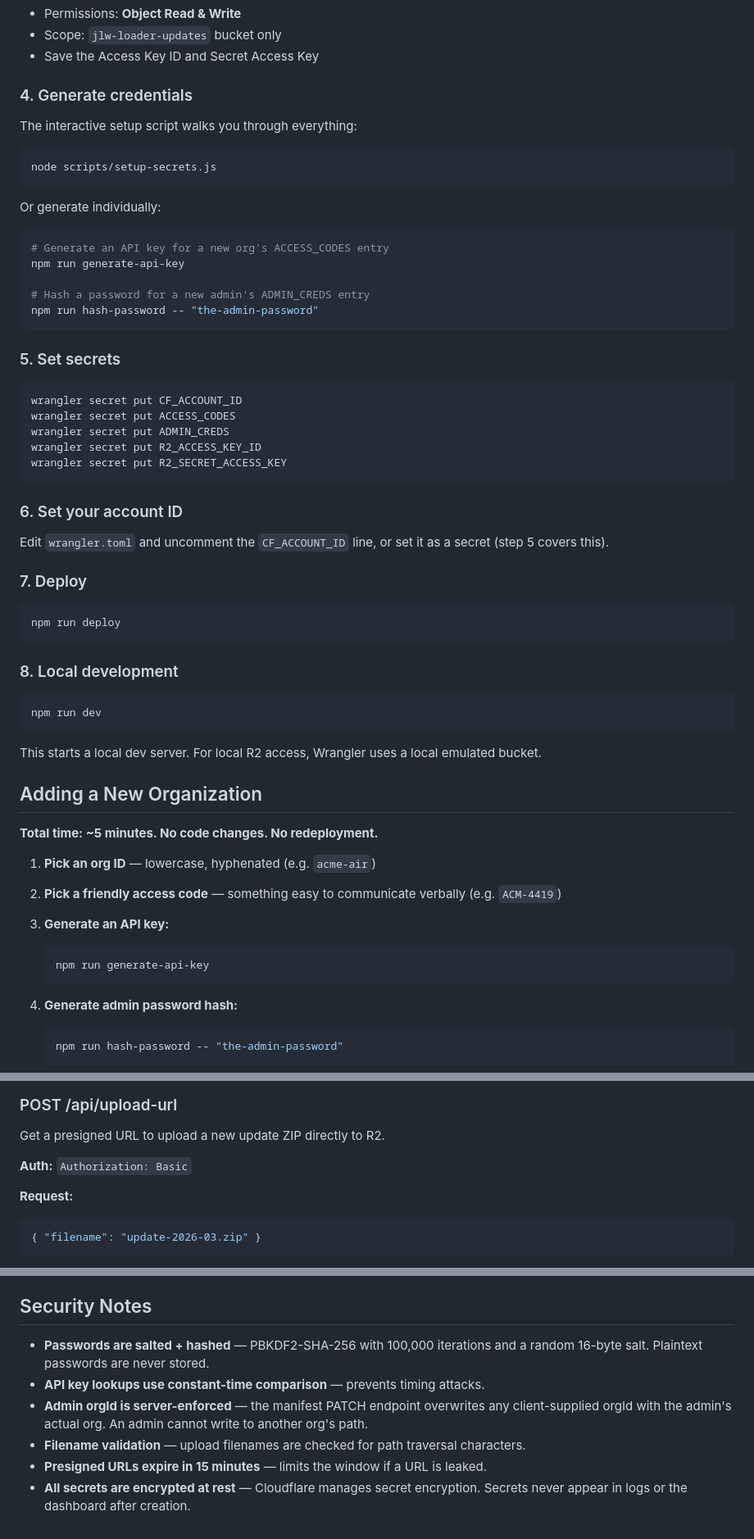
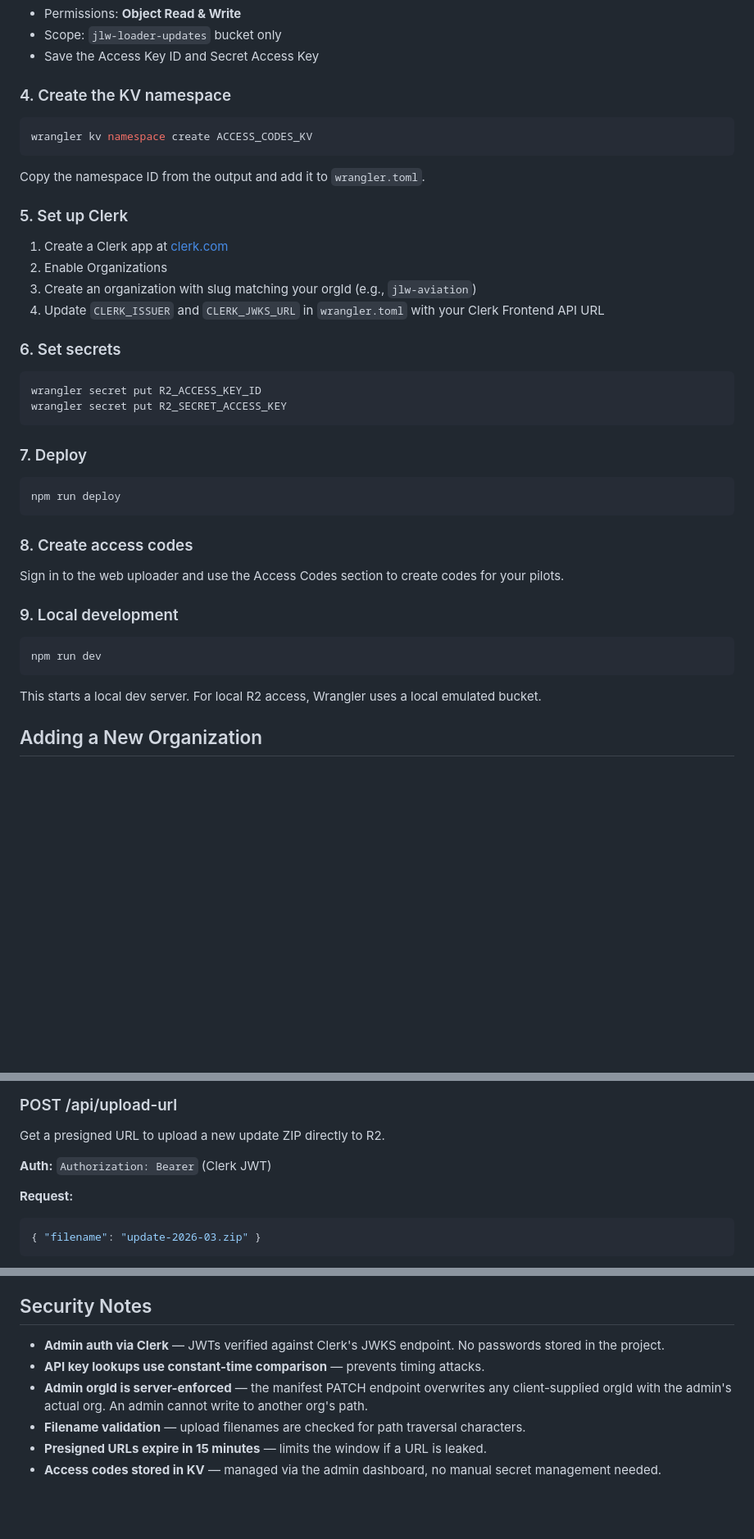
Before and after one commit to lwaddle/jlw-loader, a Markdown page: worker/README.md, 3 parts joined by grey strips. Shown at 82% size. Rendered like a GitHub page; blank space fills up the shorter version.

````diff
--- a/worker/README.md
+++ b/worker/README.md
@@ -136,37 +125,27 @@ Go to: **Cloudflare Dashboard → R2 → Manage R2 API Tokens → Create API Tok
 - Scope: `jlw-loader-updates` bucket only
 - Save the Access Key ID and Secret Access Key
 
-### 4. Generate credentials
-
-The interactive setup script walks you through everything:
+### 4. Create the KV namespace
 
 ```sh
-node scripts/setup-secrets.js
+wrangler kv namespace create ACCESS_CODES_KV
 ```
 
-Or generate individually:
+Copy the namespace ID from the output and add it to `wrangler.toml`.
+
+### 5. Set up Clerk
+
+1. Create a Clerk app at [clerk.com](https://clerk.com)
+2. Enable Organizations
+3. Create an organization with slug matching your orgId (e.g., `jlw-aviation`)
+4. Update `CLERK_ISSUER` and `CLERK_JWKS_URL` in `wrangler.toml` with your Clerk Frontend API URL
+
+### 6. Set secrets
 
 ```sh
-# Generate an API key for a new org's ACCESS_CODES entry
-npm run generate-api-key
-
-# Hash a password for a new admin's ADMIN_CREDS entry
-npm run hash-password -- "the-admin-password"
-```
-
-### 5. Set secrets
-
-```sh
-wrangler secret put CF_ACCOUNT_ID
-wrangler secret put ACCESS_CODES
-wrangler secret put ADMIN_CREDS
 wrangler secret put R2_ACCESS_KEY_ID
 wrangler secret put R2_SECRET_ACCESS_KEY
 ```
-
-### 6. Set your account ID
-
-Edit `wrangler.toml` and uncomment the `CF_ACCOUNT_ID` line, or set it as a secret (step 5 covers this).
 
 ### 7. Deploy
 
@@ -174,7 +153,11 @@ Edit `wrangler.toml` and uncomment the `CF_ACCOUNT_ID` line, or set it as a secr
 npm run deploy
 ```
 
-### 8. Local development
+### 8. Create access codes
+
+Sign in to the web uploader and use the Access Codes section to create codes for your pilots.
+
+### 9. Local development
 
 ```sh
 npm run dev
@@ -184,19 +167,3 @@ This starts a local dev server. For local R2 access, Wrangler uses a local emula
 
 ## Adding a New Organization
 
-**Total time: ~5 minutes. No code changes. No redeployment.**
-
-1. **Pick an org ID** — lowercase, hyphenated (e.g. `acme-air`)
-
-2. **Pick a friendly access code** — something easy to communicate verbally (e.g. `ACM-4419`)
-
-3. **Generate an API key:**
-   ```sh
-   npm run generate-api-key
-   ```
-
-4. **Generate admin password hash:**
-   ```sh
-   npm run hash-password -- "the-admin-password"
-   ```
-
@@ -298,7 +243,7 @@ Get a presigned URL to download the current update ZIP.
 
 Get a presigned URL to upload a new update ZIP directly to R2.
 
-**Auth:** `Authorization: Basic`
+**Auth:** `Authorization: Bearer` (Clerk JWT)
 
 **Request:**
 ```json
@@ -356,9 +359,9 @@ Each org is fully isolated. The Worker enforces this at the auth layer — a pil
 
 ## Security Notes
 
-- **Passwords are salted + hashed** — PBKDF2-SHA-256 with 100,000 iterations and a random 16-byte salt. Plaintext passwords are never stored.
+- **Admin auth via Clerk** — JWTs verified against Clerk's JWKS endpoint. No passwords stored in the project.
 - **API key lookups use constant-time comparison** — prevents timing attacks.
 - **Admin orgId is server-enforced** — the manifest PATCH endpoint overwrites any client-supplied orgId with the admin's actual org. An admin cannot write to another org's path.
 - **Filename validation** — upload filenames are checked for path traversal characters.
 - **Presigned URLs expire in 15 minutes** — limits the window if a URL is leaked.
-- **All secrets are encrypted at rest** — Cloudflare manages secret encryption. Secrets never appear in logs or the dashboard after creation.
+- **Access codes stored in KV** — managed via the admin dashboard, no manual secret management needed.
````
Also changed, not shown: other parts of worker/README.md (+107 -82 lines), README.md (+22 -17 lines).
